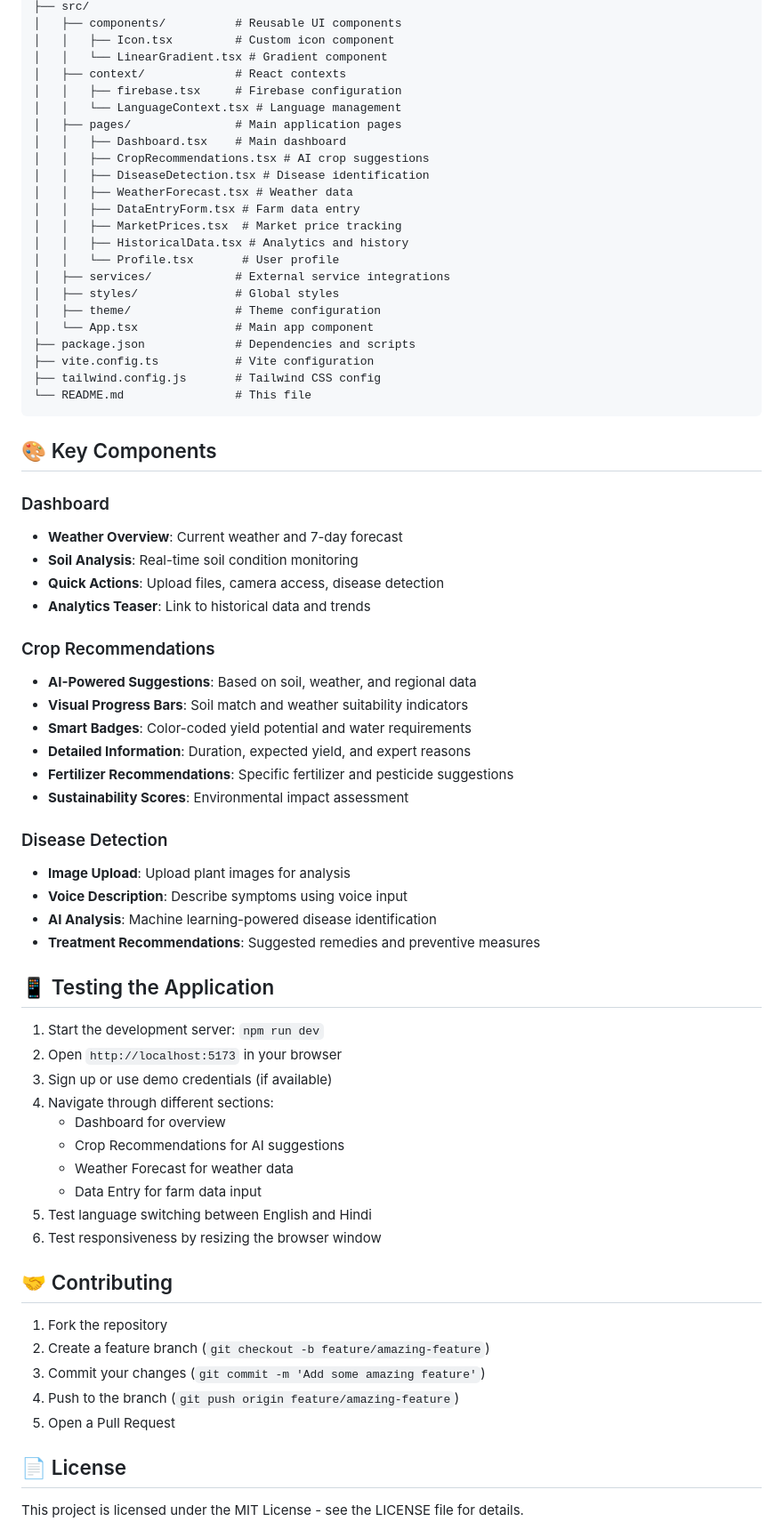
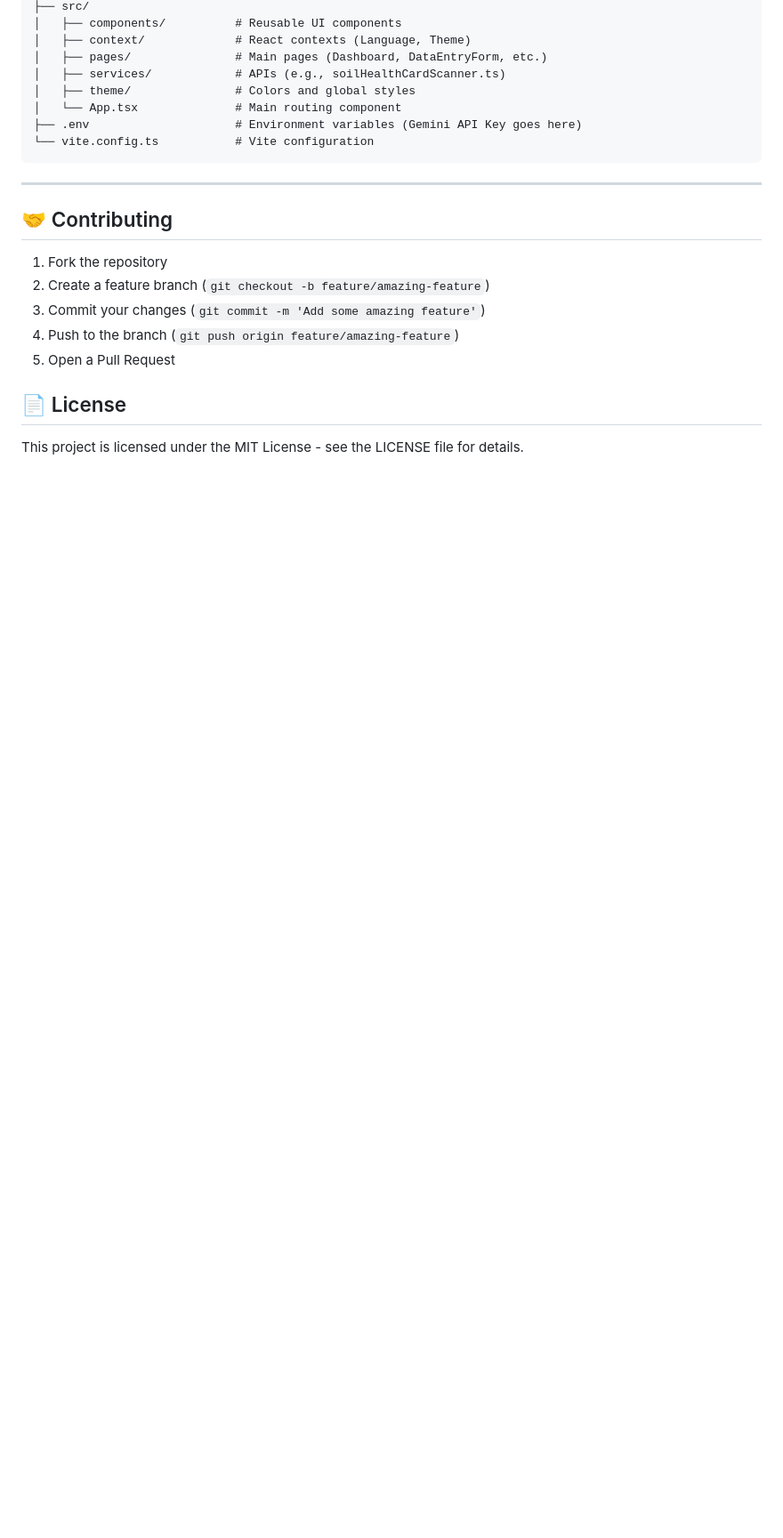
Before and after one commit to ADNation911/KrashiAI, a Markdown page: README.md, the part around one of its changes. Shown at 89% size. GitHub-like rendering; blank space fills up the shorter version.

````diff
--- a/README.md
+++ b/README.md
@@ -120,63 +105,15 @@ krishimitra-web/
 ├── src/
 │   ├── components/          # Reusable UI components
-│   │   ├── Icon.tsx         # Custom icon component
-│   │   └── LinearGradient.tsx # Gradient component
-│   ├── context/             # React contexts
-│   │   ├── firebase.tsx     # Firebase configuration
-│   │   └── LanguageContext.tsx # Language management
-│   ├── pages/               # Main application pages
-│   │   ├── Dashboard.tsx    # Main dashboard
-│   │   ├── CropRecommendations.tsx # AI crop suggestions
-│   │   ├── DiseaseDetection.tsx # Disease identification
-│   │   ├── WeatherForecast.tsx # Weather data
-│   │   ├── DataEntryForm.tsx # Farm data entry
-│   │   ├── MarketPrices.tsx  # Market price tracking
-│   │   ├── HistoricalData.tsx # Analytics and history
-│   │   └── Profile.tsx       # User profile
-│   ├── services/            # External service integrations
-│   ├── styles/              # Global styles
-│   ├── theme/               # Theme configuration
-│   └── App.tsx              # Main app component
-├── package.json             # Dependencies and scripts
-├── vite.config.ts           # Vite configuration
-├── tailwind.config.js       # Tailwind CSS config
-└── README.md                # This file
+│   ├── context/             # React contexts (Language, Theme)
+│   ├── pages/               # Main pages (Dashboard, DataEntryForm, etc.)
+│   ├── services/            # APIs (e.g., soilHealthCardScanner.ts)
+│   ├── theme/               # Colors and global styles
+│   └── App.tsx              # Main routing component
+├── .env                     # Environment variables (Gemini API Key goes here)
+└── vite.config.ts           # Vite configuration
 ```
 
-## 🎨 Key Components
-
-### Dashboard
-- **Weather Overview**: Current weather and 7-day forecast
-- **Soil Analysis**: Real-time soil condition monitoring
-- **Quick Actions**: Upload files, camera access, disease detection
-- **Analytics Teaser**: Link to historical data and trends
-
-### Crop Recommendations
-- **AI-Powered Suggestions**: Based on soil, weather, and regional data
-- **Visual Progress Bars**: Soil match and weather suitability indicators
-- **Smart Badges**: Color-coded yield potential and water requirements
-- **Detailed Information**: Duration, expected yield, and expert reasons
-- **Fertilizer Recommendations**: Specific fertilizer and pesticide suggestions
-- **Sustainability Scores**: Environmental impact assessment
-
-### Disease Detection
-- **Image Upload**: Upload plant images for analysis
-- **Voice Description**: Describe symptoms using voice input
-- **AI Analysis**: Machine learning-powered disease identification
-- **Treatment Recommendations**: Suggested remedies and preventive measures
-
-## 📱 Testing the Application
-
-1. Start the development server: `npm run dev`
-2. Open `http://localhost:5173` in your browser
-3. Sign up or use demo credentials (if available)
-4. Navigate through different sections:
-   - Dashboard for overview
-   - Crop Recommendations for AI suggestions
-   - Weather Forecast for weather data
-   - Data Entry for farm data input
-5. Test language switching between English and Hindi
-6. Test responsiveness by resizing the browser window
+---
 
 ## 🤝 Contributing
 
````
Also changed, not shown: other parts of README.md (+62 -120 lines).
